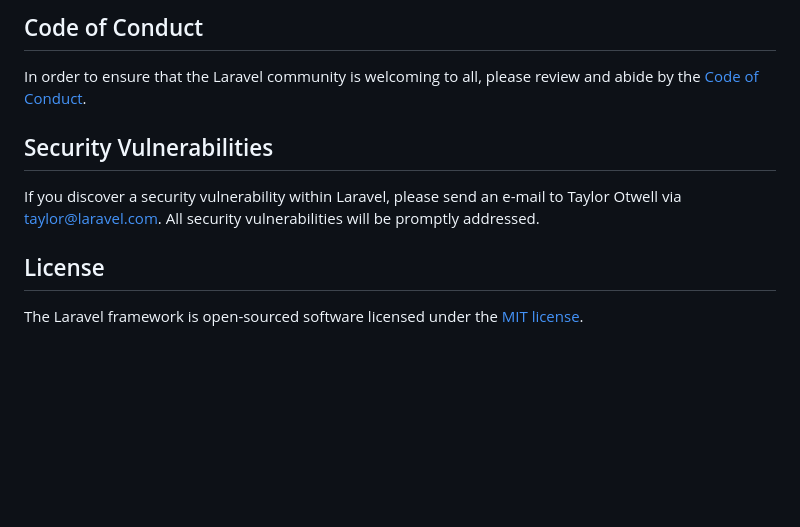
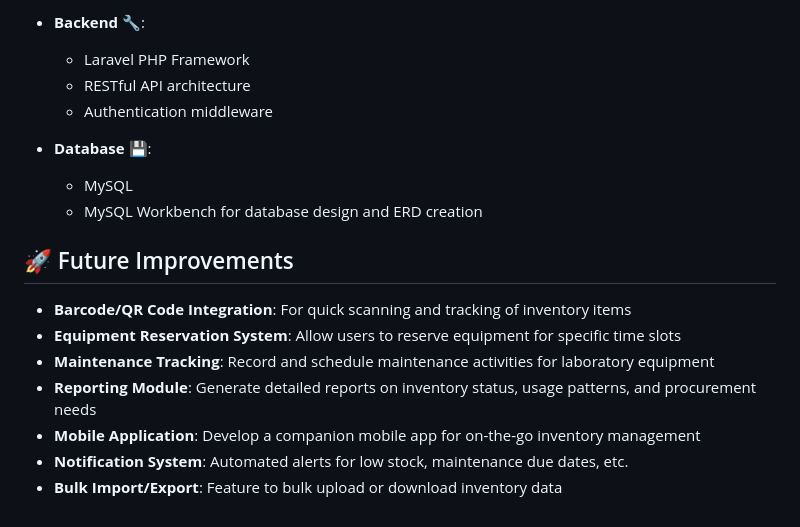
Before and after one commit to rizkingrh/inventaris-pste, a Markdown page: README.md, the part around one of its changes. Rendered like a GitHub page; blank space fills up the shorter version.

```diff
--- a/README.md
+++ b/README.md
@@ -50,12 +52,18 @@ Thank you for considering contributing to the Laravel framework! The contributio
 
-## Code of Conduct
+- **Backend** 🔧:
+  - Laravel PHP Framework
+  - RESTful API architecture
+  - Authentication middleware
 
-In order to ensure that the Laravel community is welcoming to all, please review and abide by the [Code of Conduct](https://laravel.com/docs/contributions#code-of-conduct).
+- **Database** 💾:
+  - MySQL
+  - MySQL Workbench for database design and ERD creation
 
-## Security Vulnerabilities
-
-If you discover a security vulnerability within Laravel, please send an e-mail to Taylor Otwell via [taylor@laravel.com](mailto:taylor@laravel.com). All security vulnerabilities will be promptly addressed.
-
-## License
-
-The Laravel framework is open-sourced software licensed under the [MIT license](https://opensource.org/licenses/MIT).
+## 🚀 Future Improvements
+- **Barcode/QR Code Integration**: For quick scanning and tracking of inventory items
+- **Equipment Reservation System**: Allow users to reserve equipment for specific time slots
+- **Maintenance Tracking**: Record and schedule maintenance activities for laboratory equipment
+- **Reporting Module**: Generate detailed reports on inventory status, usage patterns, and procurement needs
+- **Mobile Application**: Develop a companion mobile app for on-the-go inventory management
+- **Notification System**: Automated alerts for low stock, maintenance due dates, etc.
+- **Bulk Import/Export**: Feature to bulk upload or download inventory data
```
Also changed, not shown: other parts of README.md (+37 -35 lines).
